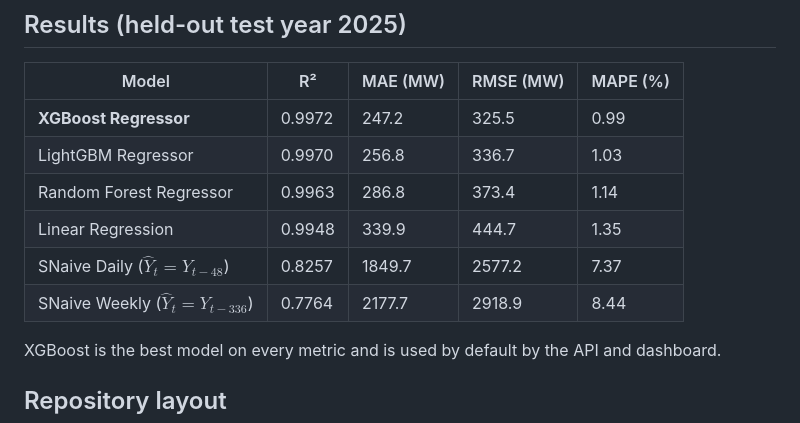
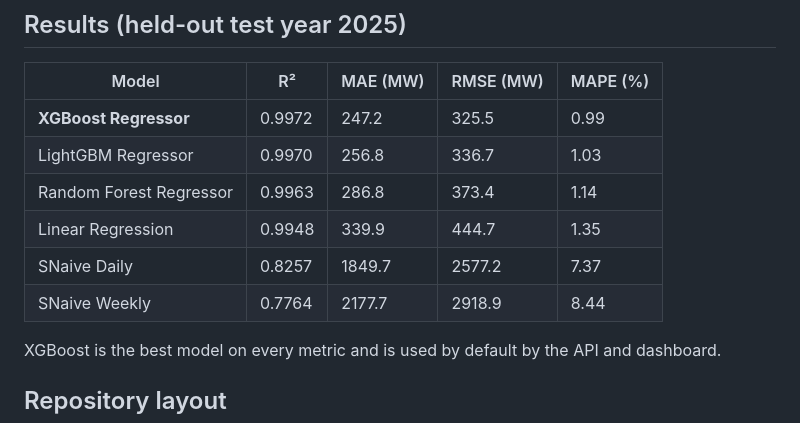
Before and after one commit to nhitlk06-gif/energy_england, a Markdown page: README.md, the part around the change. Rendered like a GitHub page.

```diff
--- a/README.md
+++ b/README.md
@@ -20,8 +20,8 @@ plus a runnable **FastAPI** forecasting service and a **Streamlit** dashboard.
 | LightGBM Regressor | 0.9970 | 256.8 | 336.7 | 1.03 |
 | Random Forest Regressor | 0.9963 | 286.8 | 373.4 | 1.14 |
 | Linear Regression | 0.9948 | 339.9 | 444.7 | 1.35 |
-| SNaive Daily ($\hat{Y}_t = Y_{t-48}$) | 0.8257 | 1849.7 | 2577.2 | 7.37 |
-| SNaive Weekly ($\hat{Y}_t = Y_{t-336}$) | 0.7764 | 2177.7 | 2918.9 | 8.44 |
+| SNaive Daily | 0.8257 | 1849.7 | 2577.2 | 7.37 |
+| SNaive Weekly | 0.7764 | 2177.7 | 2918.9 | 8.44 |
 
 XGBoost is the best model on every metric and is used by default by the API
 and dashboard.
```
